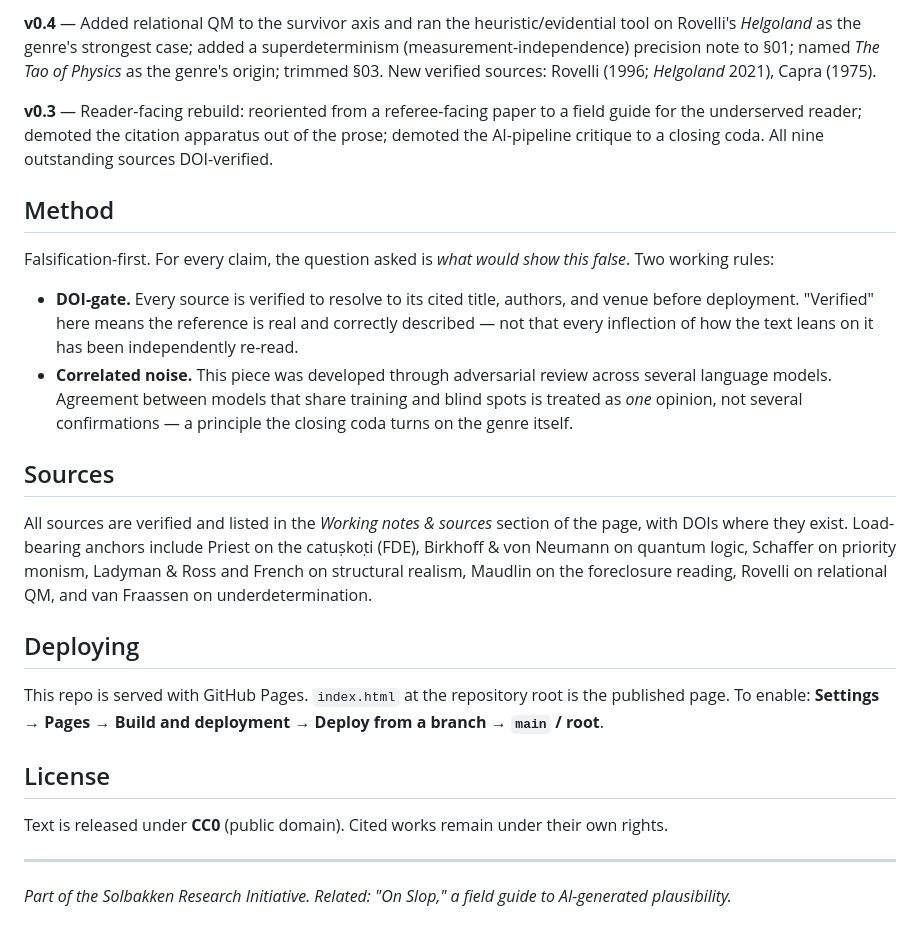
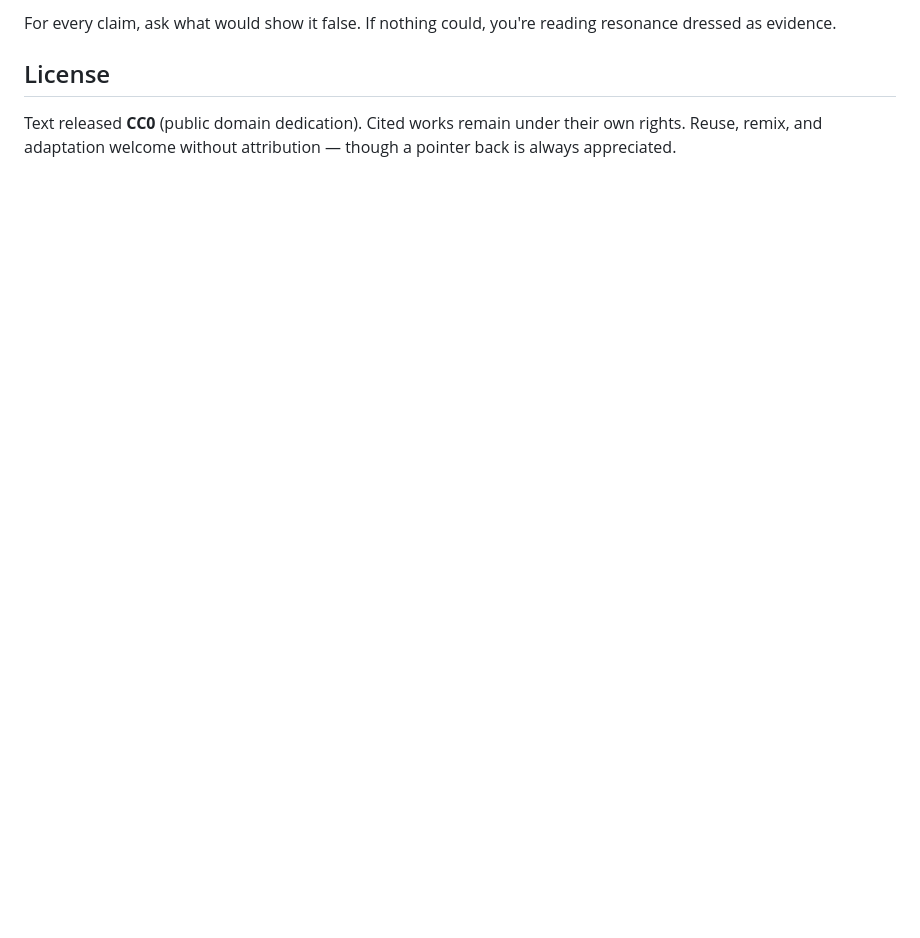
Before and after one commit to bluebflatminor/negative-metaphysics, a Markdown page: README.md, the part around one of its changes. Rendered like a GitHub page; blank space fills up the shorter version.

```diff
--- a/README.md
+++ b/README.md
@@ -50,27 +47,6 @@ The reader the genre underserves: the person who finished a "quantum proves Nāg
 
-**v0.4** — Added relational QM to the survivor axis and ran the heuristic/evidential tool on Rovelli's *Helgoland* as the genre's strongest case; added a superdeterminism (measurement-independence) precision note to §01; named *The Tao of Physics* as the genre's origin; trimmed §03. New verified sources: Rovelli (1996; *Helgoland* 2021), Capra (1975).
-
-**v0.3** — Reader-facing rebuild: reoriented from a referee-facing paper to a field guide for the underserved reader; demoted the citation apparatus out of the prose; demoted the AI-pipeline critique to a closing coda. All nine outstanding sources DOI-verified.
-
-## Method
-
-Falsification-first. For every claim, the question asked is *what would show this false*. Two working rules:
-
-- **DOI-gate.** Every source is verified to resolve to its cited title, authors, and venue before deployment. "Verified" here means the reference is real and correctly described — not that every inflection of how the text leans on it has been independently re-read.
-- **Correlated noise.** This piece was developed through adversarial review across several language models. Agreement between models that share training and blind spots is treated as *one* opinion, not several confirmations — a principle the closing coda turns on the genre itself.
-
-## Sources
-
-All sources are verified and listed in the *Working notes & sources* section of the page, with DOIs where they exist. Load-bearing anchors include Priest on the catuṣkoṭi (FDE), Birkhoff & von Neumann on quantum logic, Schaffer on priority monism, Ladyman & Ross and French on structural realism, Maudlin on the foreclosure reading, Rovelli on relational QM, and van Fraassen on underdetermination.
-
-## Deploying
-
-This repo is served with GitHub Pages. `index.html` at the repository root is the published page. To enable: **Settings → Pages → Build and deployment → Deploy from a branch → `main` / root**.
+For every claim, ask what would show it false. If nothing could, you're reading resonance dressed as evidence.
 
 ## License
 
-Text is released under **CC0** (public domain). Cited works remain under their own rights.
-
----
-
-*Part of the Solbakken Research Initiative. Related: "On Slop," a field guide to AI-generated plausibility.*
+Text released **CC0** (public domain dedication). Cited works remain under their own rights. Reuse, remix, and adaptation welcome without attribution — though a pointer back is always appreciated.
```
Also changed, not shown: other parts of README.md (+27 -30 lines).
